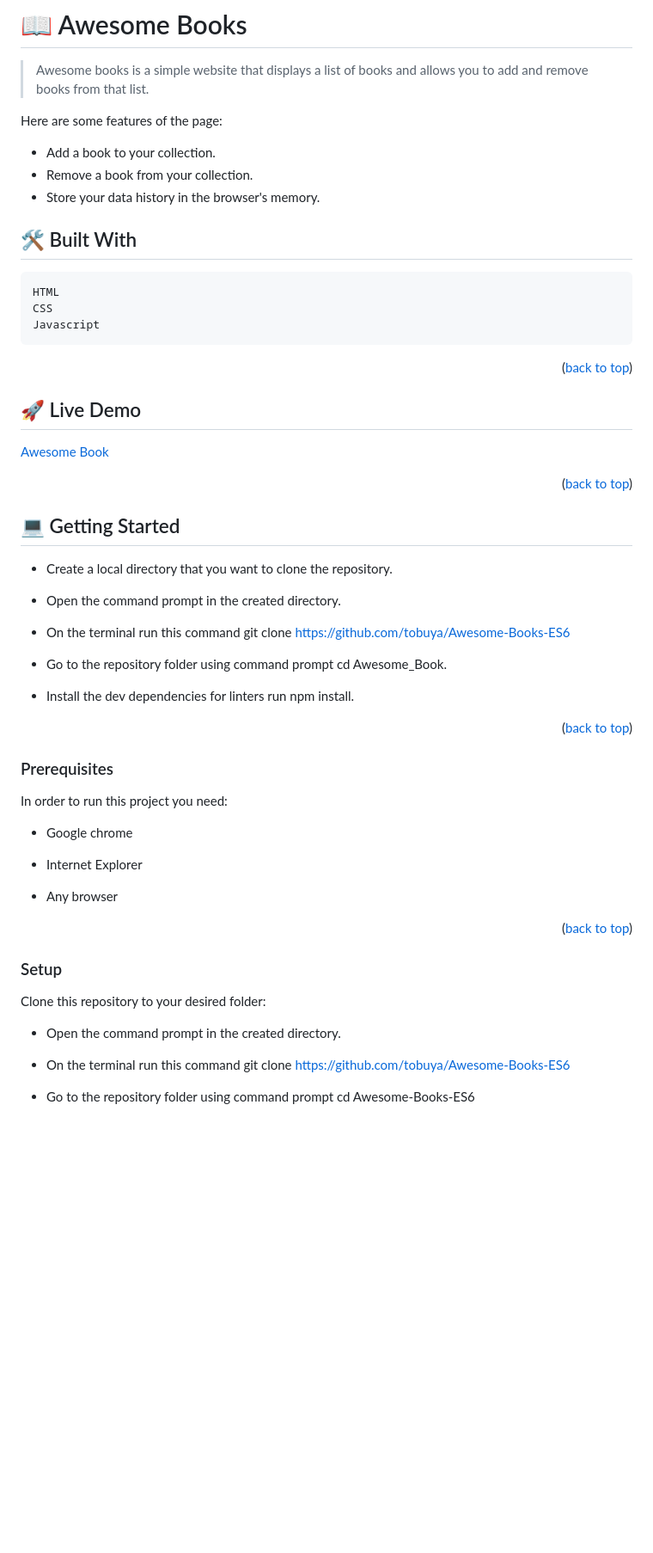
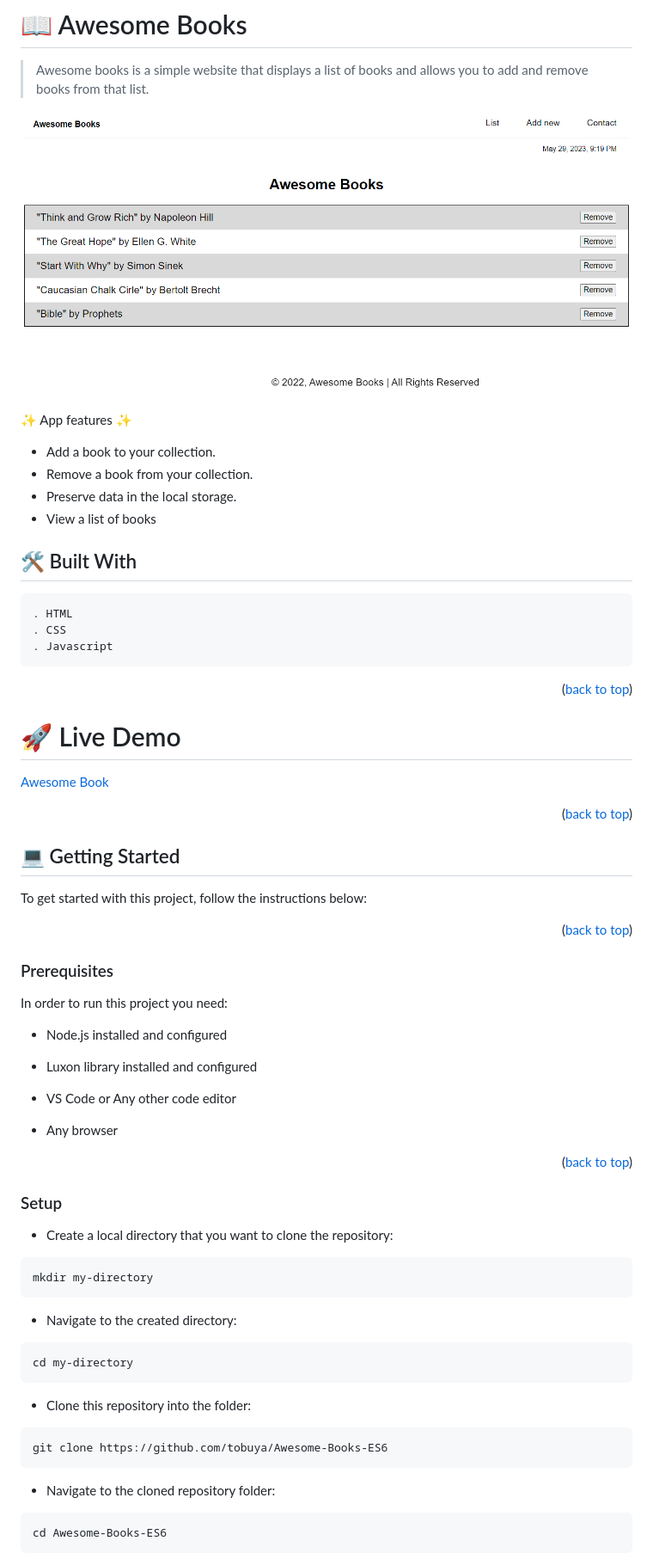
Before and after one commit to tobuya/Awesome-Books-ES6, a Markdown page: README.md, the part around the change printed below. Shown: that part at 86% size. Drawn GitHub-style; pictures changed too: assets/awesome-books.png (added); blank space fills up the shorter version.

````diff
--- a/README.md
+++ b/README.md
@@ -19,21 +19,24 @@
 
 > Awesome books is a simple website that displays a list of books and allows you to add and remove books from that list.
 
-Here are some features of the page:
+![Screenshot](./assets/awesome-books.png)
+
+ ✨ App features ✨
 
 - Add a book to your collection.
 - Remove a book from your collection.
-- Store your data history in the browser's memory.
+- Preserve data in the local storage.
+- View a list of books
 
 
 ## 🛠 Built With <a name="built-with"></a>
-    HTML
-    CSS
-    Javascript
+    . HTML
+    . CSS
+    . Javascript
 
 <p align="right">(<a href="#readme-top">back to top</a>)</p>
 
 <!-- LIVE DEMO -->
 
-## 🚀 Live Demo <a name="live-demo"></a>
+# 🚀 Live Demo <a name="live-demo"></a>
 
@@ -46,15 +49,8 @@ Here are some features of the page:
 
 ## 💻 Getting Started <a name="getting-started"></a>
 
-- Create a local directory that you want to clone the repository.
+To get started with this project, follow the instructions below:
 
-- Open the command prompt in the created directory.
-
-- On the terminal run this command git clone https://github.com/tobuya/Awesome-Books-ES6
-
-- Go to the repository folder using command prompt cd Awesome_Book.
-
-- Install the dev dependencies for linters run npm install.
 
 <p align="right">(<a href="#readme-top">back to top</a>)</p>
 
@@ -62,9 +58,11 @@ Here are some features of the page:
 
 In order to run this project you need:
 
-- Google chrome
+- Node.js installed and configured
 
-- Internet Explorer
+- Luxon library installed and configured
+
+- VS Code or Any other code editor
 
 - Any browser
 
@@ -73,11 +71,23 @@ In order to run this project you need:
 
 ### Setup
 
-Clone this repository to your desired folder:
+- Create a local directory that you want to clone the repository:
+```
+mkdir my-directory
+```
 
-- Open the command prompt in the created directory.
+- Navigate to the created directory:
+```
+cd my-directory
+```
 
-- On the terminal run this command git clone https://github.com/tobuya/Awesome-Books-ES6
+- Clone this repository into the folder:
+```
+git clone https://github.com/tobuya/Awesome-Books-ES6
+```
 
-- Go to the repository folder using command prompt cd Awesome-Books-ES6
+- Navigate to the cloned repository folder:
+```
+cd Awesome-Books-ES6
+```
 
````
Also changed, not shown: other parts of README.md (+12 -4 lines).
